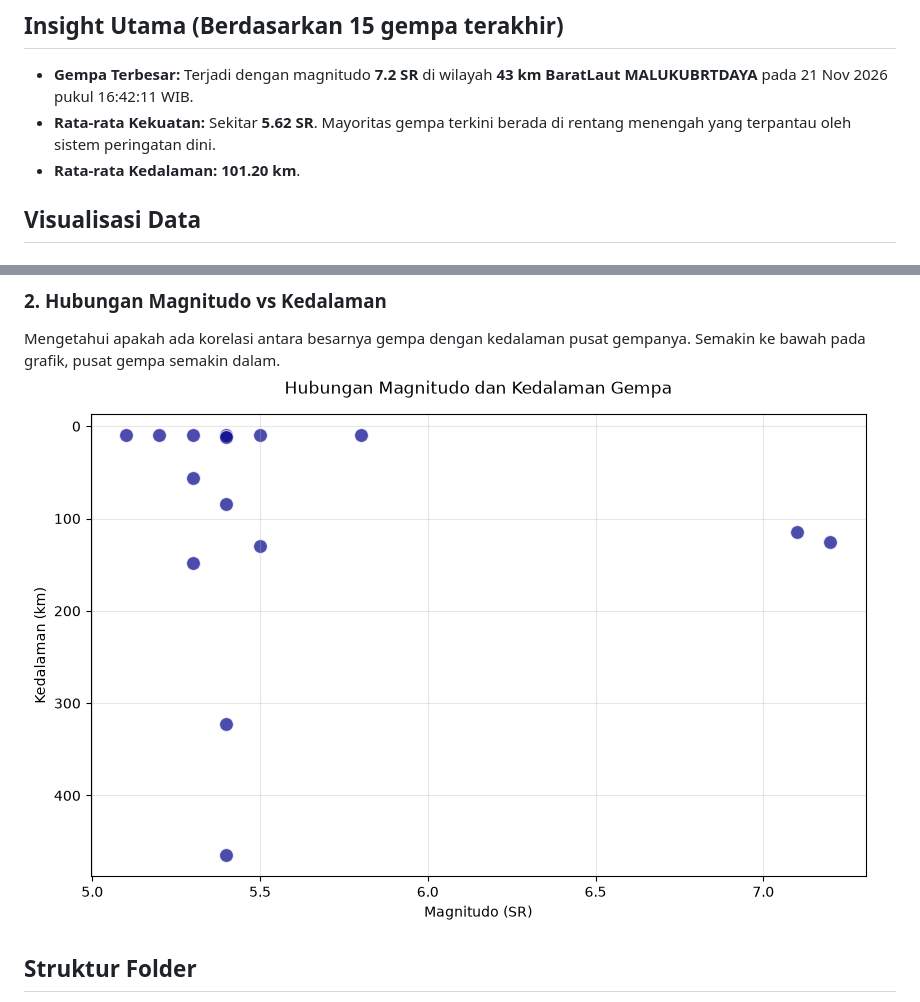
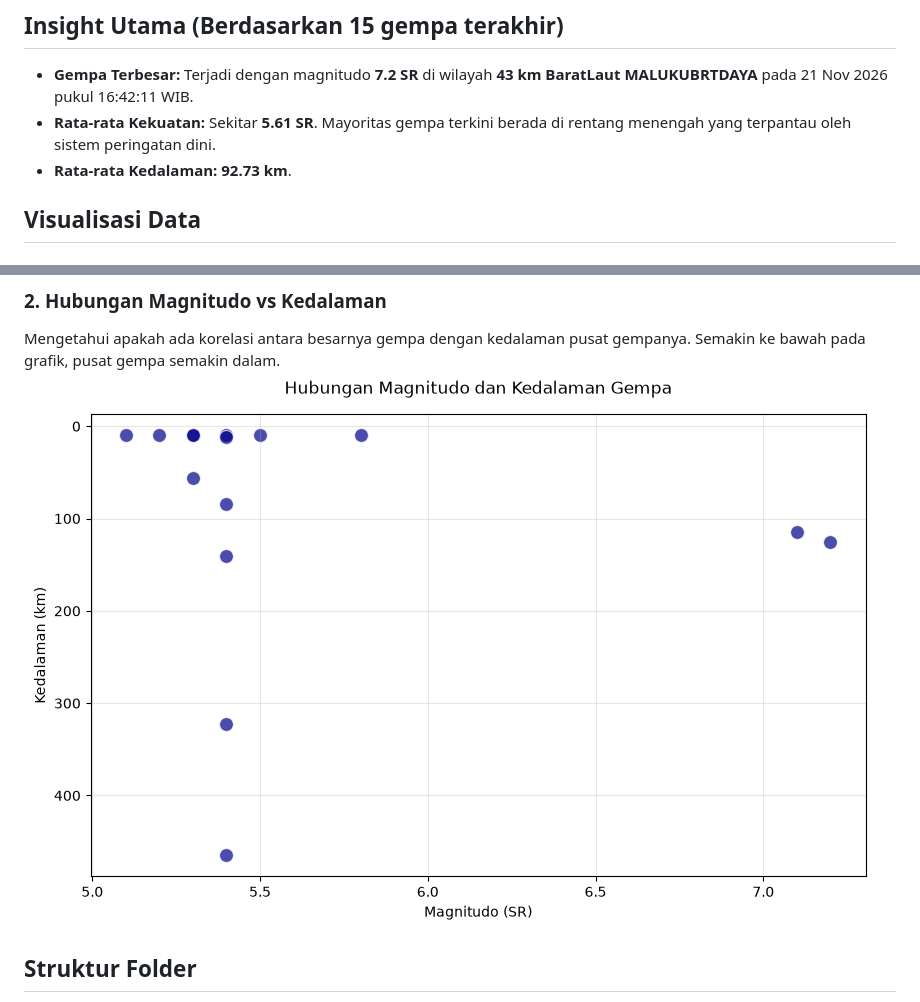
Before and after one commit to 4RGY/analisis-gempa-indonesia, a Markdown page: README.md, 2 parts joined by grey strips. Rendered like a GitHub page; pictures changed too: output/magnitudo_vs_kedalaman.png.

Commit message:
auto: update data gempa BMKG terkini

```diff
--- a/README.md
+++ b/README.md
@@ -4,8 +4,8 @@ Proyek portofolio data analytics sederhana menggunakan Open Data BMKG (Badan Met
 
 ## Insight Utama (Berdasarkan 15 gempa terakhir)
 - **Gempa Terbesar:** Terjadi dengan magnitudo **7.2 SR** di wilayah **43 km BaratLaut MALUKUBRTDAYA** pada 21 Nov 2026 pukul 16:42:11 WIB.
-- **Rata-rata Kekuatan:** Sekitar **5.62 SR**. Mayoritas gempa terkini berada di rentang menengah yang terpantau oleh sistem peringatan dini.
-- **Rata-rata Kedalaman:** **101.20 km**.
+- **Rata-rata Kekuatan:** Sekitar **5.61 SR**. Mayoritas gempa terkini berada di rentang menengah yang terpantau oleh sistem peringatan dini.
+- **Rata-rata Kedalaman:** **92.73 km**.
 
 ## Visualisasi Data
 
```
Also changed, not shown: output/distribusi_magnitudo.png, 1 other file.
